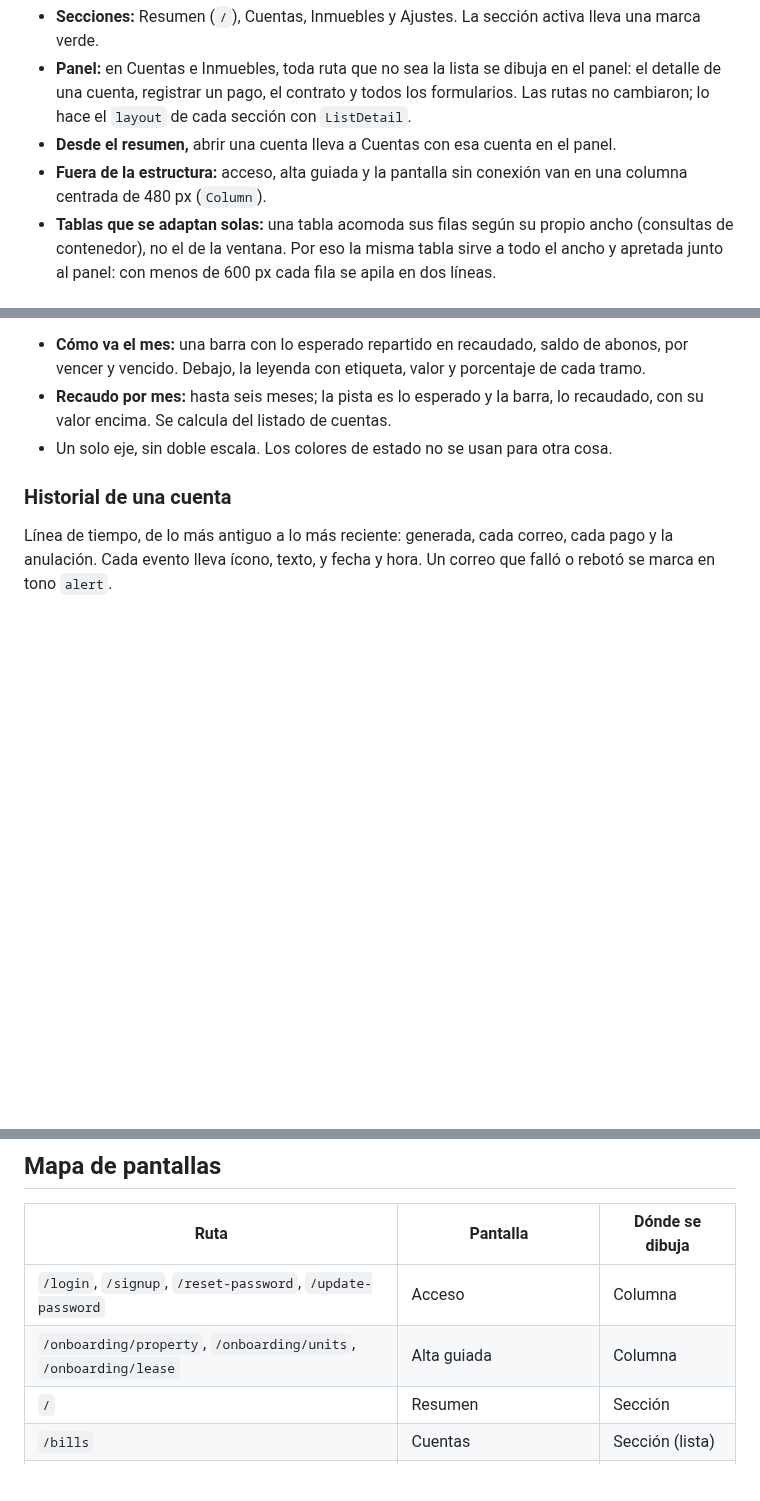
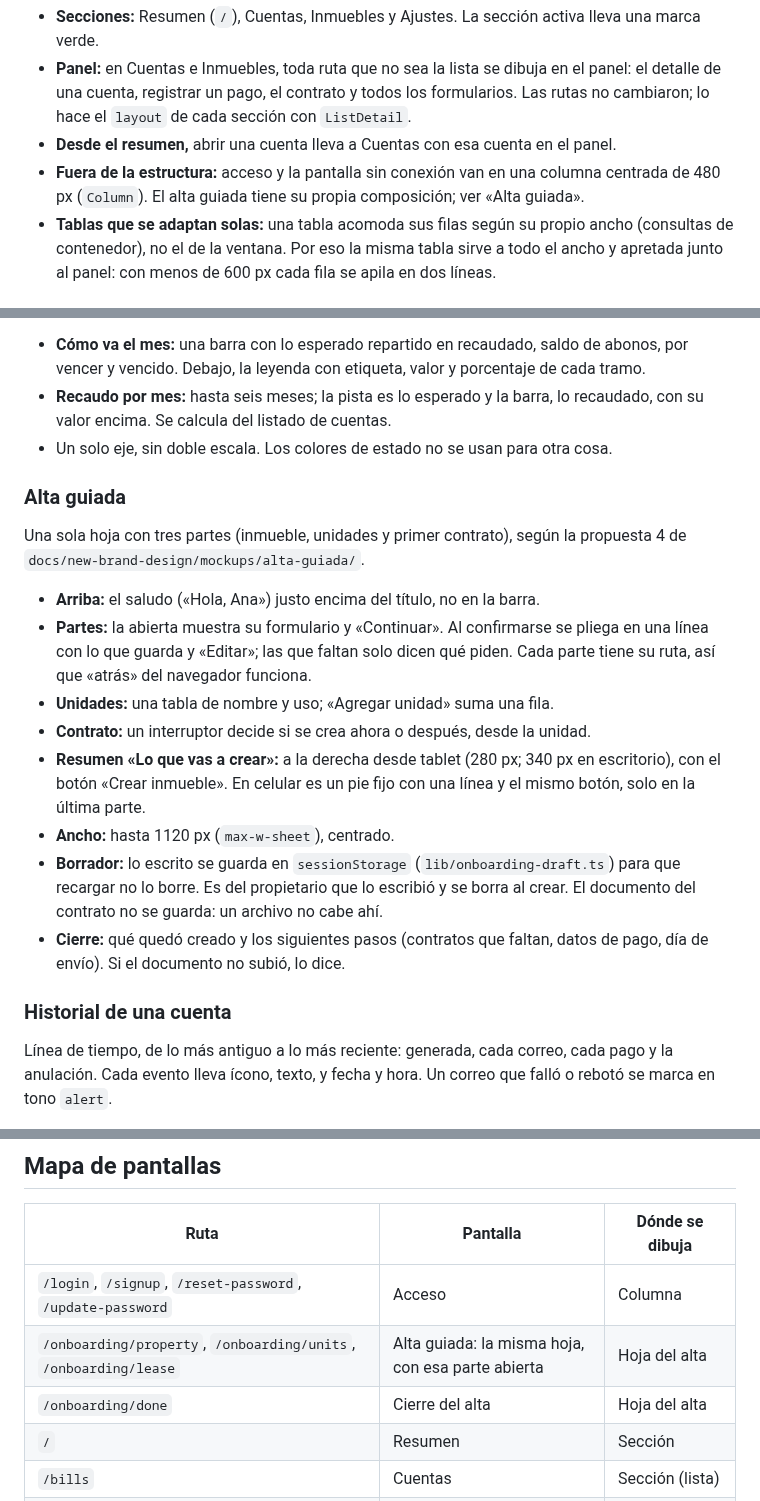
Before and after one commit to jpguarin/arrendi, a Markdown page: docs/diseno.md, 3 parts joined by grey strips. Drawn GitHub-style; blank space fills up the shorter version.

Commit message:
docs: alta guiada en una sola hoja
Co-Authored-By: Claude Opus 5.5 <noreply@anthropic.com>

```diff
--- a/docs/diseno.md
+++ b/docs/diseno.md
@@ -108,7 +108,7 @@ Los cuatro rellenos se validaron como paleta (separación para daltonismo y cont
 - **Secciones:** Resumen (`/`), Cuentas, Inmuebles y Ajustes. La sección activa lleva una marca verde.
 - **Panel:** en Cuentas e Inmuebles, toda ruta que no sea la lista se dibuja en el panel: el detalle de una cuenta, registrar un pago, el contrato y todos los formularios. Las rutas no cambiaron; lo hace el `layout` de cada sección con `ListDetail`.
 - **Desde el resumen,** abrir una cuenta lleva a Cuentas con esa cuenta en el panel.
-- **Fuera de la estructura:** acceso, alta guiada y la pantalla sin conexión van en una columna centrada de 480 px (`Column`).
+- **Fuera de la estructura:** acceso y la pantalla sin conexión van en una columna centrada de 480 px (`Column`). El alta guiada tiene su propia composición; ver «Alta guiada».
 - **Tablas que se adaptan solas:** una tabla acomoda sus filas según su propio ancho (consultas de contenedor), no el de la ventana. Por eso la misma tabla sirve a todo el ancho y apretada junto al panel: con menos de 600 px cada fila se apila en dos líneas.
 
 ## Componentes
@@ -161,6 +162,19 @@ Solo en el resumen, hechas con Tailwind, sin librería.
 - **Recaudo por mes:** hasta seis meses; la pista es lo esperado y la barra, lo recaudado, con su valor encima. Se calcula del listado de cuentas.
 - Un solo eje, sin doble escala. Los colores de estado no se usan para otra cosa.
 
+### Alta guiada
+
+Una sola hoja con tres partes (inmueble, unidades y primer contrato), según la propuesta 4 de `docs/new-brand-design/mockups/alta-guiada/`.
+
+- **Arriba:** el saludo («Hola, Ana») justo encima del título, no en la barra.
+- **Partes:** la abierta muestra su formulario y «Continuar». Al confirmarse se pliega en una línea con lo que guarda y «Editar»; las que faltan solo dicen qué piden. Cada parte tiene su ruta, así que «atrás» del navegador funciona.
+- **Unidades:** una tabla de nombre y uso; «Agregar unidad» suma una fila.
+- **Contrato:** un interruptor decide si se crea ahora o después, desde la unidad.
+- **Resumen «Lo que vas a crear»:** a la derecha desde tablet (280 px; 340 px en escritorio), con el botón «Crear inmueble». En celular es un pie fijo con una línea y el mismo botón, solo en la última parte.
+- **Ancho:** hasta 1120 px (`max-w-sheet`), centrado.
+- **Borrador:** lo escrito se guarda en `sessionStorage` (`lib/onboarding-draft.ts`) para que recargar no lo borre. Es del propietario que lo escribió y se borra al crear. El documento del contrato no se guarda: un archivo no cabe ahí.
+- **Cierre:** qué quedó creado y los siguientes pasos (contratos que faltan, datos de pago, día de envío). Si el documento no subió, lo dice.
+
 ### Historial de una cuenta
 
 Línea de tiempo, de lo más antiguo a lo más reciente: generada, cada correo, cada pago y la anulación. Cada evento lleva ícono, texto, y fecha y hora. Un correo que falló o rebotó se marca en tono `alert`.
@@ -170,7 +184,8 @@ Línea de tiempo, de lo más antiguo a lo más reciente: generada, cada correo,
 | Ruta | Pantalla | Dónde se dibuja |
 | --- | --- | --- |
 | `/login`, `/signup`, `/reset-password`, `/update-password` | Acceso | Columna |
-| `/onboarding/property`, `/onboarding/units`, `/onboarding/lease` | Alta guiada | Columna |
+| `/onboarding/property`, `/onboarding/units`, `/onboarding/lease` | Alta guiada: la misma hoja, con esa parte abierta | Hoja del alta |
+| `/onboarding/done` | Cierre del alta | Hoja del alta |
 | `/` | Resumen | Sección |
 | `/bills` | Cuentas | Sección (lista) |
 | `/bills/new` | Cuenta manual | Panel de Cuentas |
```
Also changed, not shown: other parts of docs/diseno.md (+1 -0 lines), docs/plan.md (+1 -0 lines), docs/producto.md (+3 -2 lines).
